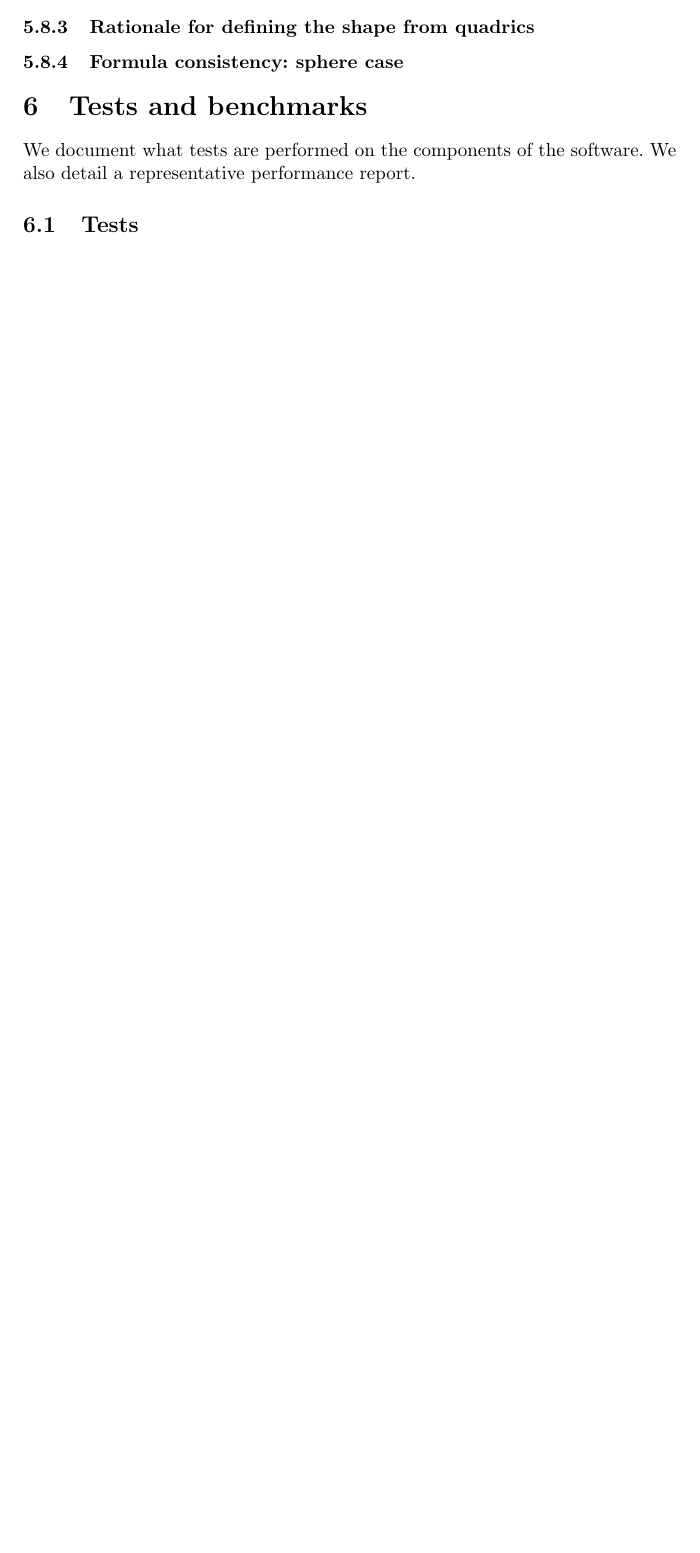
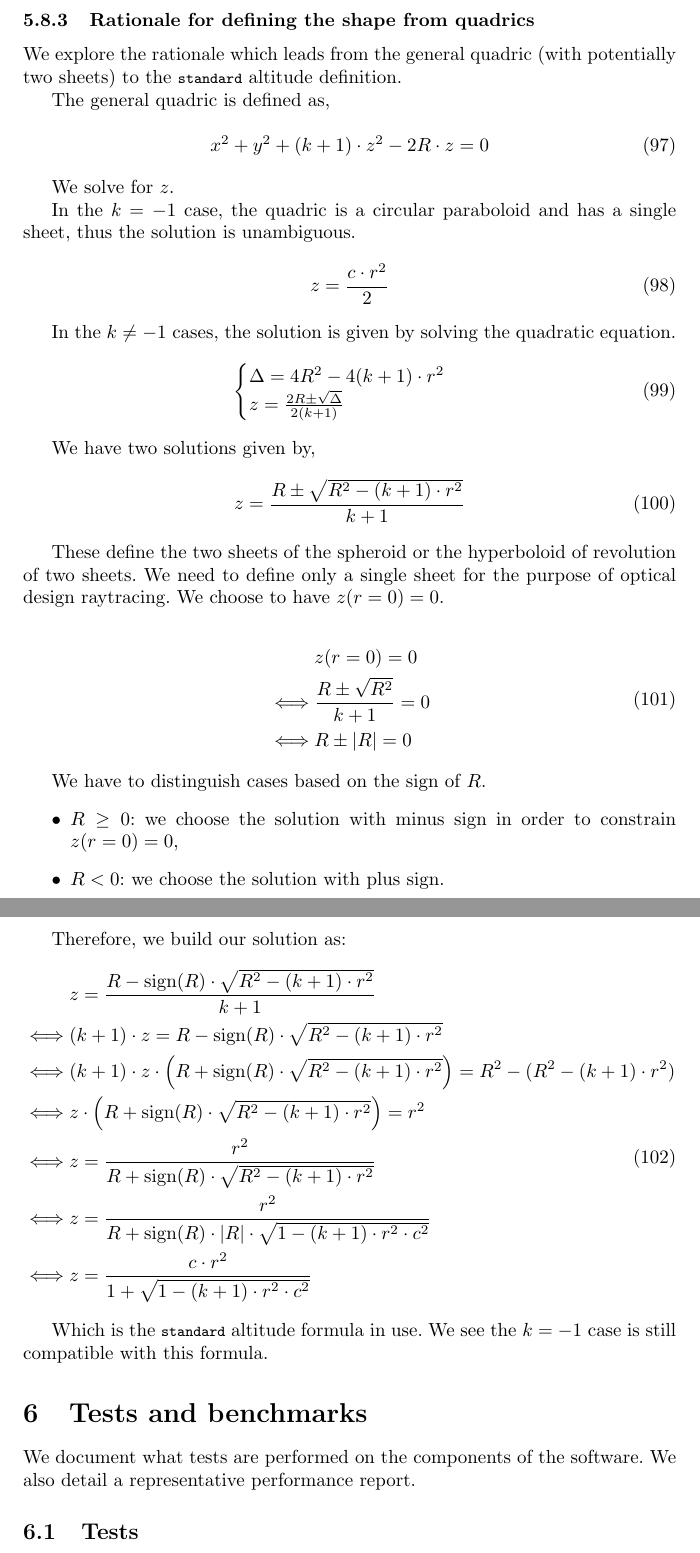
Before and after one commit to thomashoullier/robintrace, a LaTeX paper (doc/main.tex, which reads doc/sections/justification.tex): part of page 33 of 36 before the commit and two parts of pages 33 and 34 of 37 after it, the two joined at a grey line, cut so that both start at the same text, the shorter picture padded with empty space. Compiled offline with pdfLaTeX.

Commit message:
wrote the rationale for defining the standard altitude from the general quadric

```diff
--- a/doc/sections/justification.tex
+++ b/doc/sections/justification.tex
@@ -1067,5 +1066,67 @@ The case $k > -1$ gives the form,
 which is a \emph{spheroid}.
 
 \subsubsection{Rationale for defining the shape from quadrics}
+We explore the rationale which leads from the general quadric (with potentially
+two sheets) to the \lstinline{standard} altitude definition.
 
-\subsubsection{Formula consistency: sphere case}
+The general quadric is defined as,
+
+\begin{equation}
+x^2 + y^2 + (k+1) \cdot z^2 - 2 R \cdot z = 0
+\end{equation}
+
+We solve for $z$.
+
+In the $k=-1$ case, the quadric is a circular paraboloid and has a single
+sheet, thus the solution is unambiguous.
+
+\begin{equation}
+z = \frac{c \cdot r^2}{2}
+\end{equation}
+
+In the $k\neq-1$ cases, the solution is given by solving the quadratic equation.
+
+\begin{equation} \begin{cases}
+\Delta = 4 R^2 - 4 (k+1) \cdot r^2 \\
+z = \frac{2R \pm \sqrt{\Delta}}{2(k+1)}
+\end{cases} \end{equation}
+
+We have two solutions given by,
+
+\begin{equation}
+z = \frac{R \pm \sqrt{R^2 - (k+1) \cdot r^2}}{k + 1}
+\end{equation}
+
+These define the two sheets of the spheroid or the hyperboloid of revolution of
+two sheets. We need to define only a single sheet for the purpose of optical
+design raytracing. We choose to have $z(r=0) = 0$.
+
+\begin{equation} \begin{split}
+& z(r=0) = 0 \\
+\iff & \frac{R \pm \sqrt{R^2}}{k+1} = 0 \\
+\iff & R \pm \abs{R} = 0
+\end{split} \end{equation}
+
+We have to distinguish cases based on the sign of $R$.
+\begin{itemize}
+\item $R \geq 0$: we choose the solution with minus sign in order to constrain
+                  $z(r=0)=0$,
+\item $R < 0$: we choose the solution with plus sign.
+\end{itemize}
+
+Therefore, we build our solution as:
+\begin{equation} \begin{split}
+& z = \frac{R - \textrm{sign}(R) \cdot \sqrt{R^2 - (k+1) \cdot r^2}}{k+1} \\
+\iff & (k+1) \cdot z = R - \textrm{sign}(R) \cdot \sqrt{R^2 - (k+1) \cdot r^2}\\
+\iff & (k+1) \cdot z \cdot \left( R + \textrm{sign}(R) \cdot
+       \sqrt{R^2 - (k+1) \cdot r^2} \right) = R^2 - (R^2 - (k+1) \cdot r^2) \\
+\iff & z \cdot \left( R + \textrm{sign}(R) \cdot
+       \sqrt{R^2 - (k+1) \cdot r^2} \right) = r^2 \\
+\iff & z = \frac{r^2}{R + \textrm{sign}(R) \cdot \sqrt{R^2 - (k+1) \cdot r^2}}\\
+\iff & z = \frac{r^2}{R + \textrm{sign}(R) \cdot \abs{R} \cdot
+                      \sqrt{1 - (k+1) \cdot r^2 \cdot c^2}} \\
+\iff & z = \frac{c \cdot r^2}{1 + \sqrt{1 - (k+1) \cdot r^2 \cdot c^2}}
+\end{split} \end{equation}
+
+Which is the \lstinline{standard} altitude formula in use. We see the $k=-1$
+case is still compatible with this formula.
```
Also changed, not shown: doc/sections/functional.tex (+0 -3 lines), doc/sections/justification.tex (3 more changed lines).
